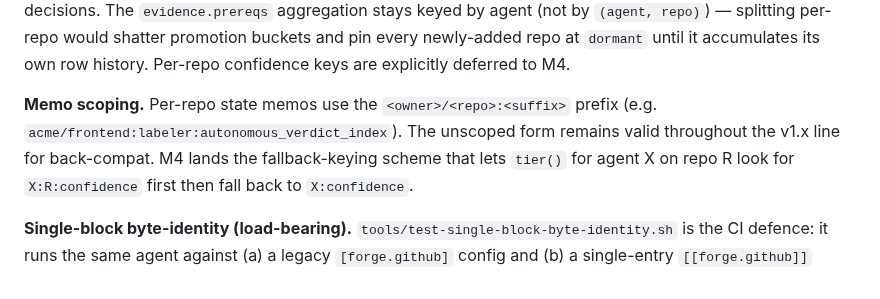
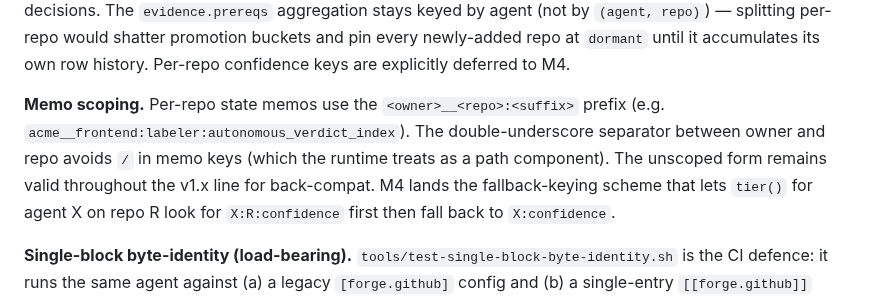
Before and after one commit to Replikanti/agentis-colonies, a Markdown page: doc/adr/ADR-0002-forge-abstraction.md, the part around the change. Rendered like a GitHub page.

```diff
--- a/doc/adr/ADR-0002-forge-abstraction.md
+++ b/doc/adr/ADR-0002-forge-abstraction.md
@@ -484,9 +484,11 @@ own row history. Per-repo confidence keys are explicitly deferred to
 M4.
 
 **Memo scoping.** Per-repo state memos use the
-`<owner>/<repo>:<suffix>` prefix (e.g.
-`acme/frontend:labeler:autonomous_verdict_index`). The unscoped form
-remains valid throughout the v1.x line for back-compat. M4 lands the
+`<owner>__<repo>:<suffix>` prefix (e.g.
+`acme__frontend:labeler:autonomous_verdict_index`). The double-underscore
+separator between owner and repo avoids `/` in memo keys (which the
+runtime treats as a path component). The unscoped form remains valid
+throughout the v1.x line for back-compat. M4 lands the
 fallback-keying scheme that lets `tier()` for agent X on repo R look
 for `X:R:confidence` first then fall back to `X:confidence`.
 
```
Also changed, not shown: dev-apprenticeship/CHANGELOG.md (+11 -9 lines).
